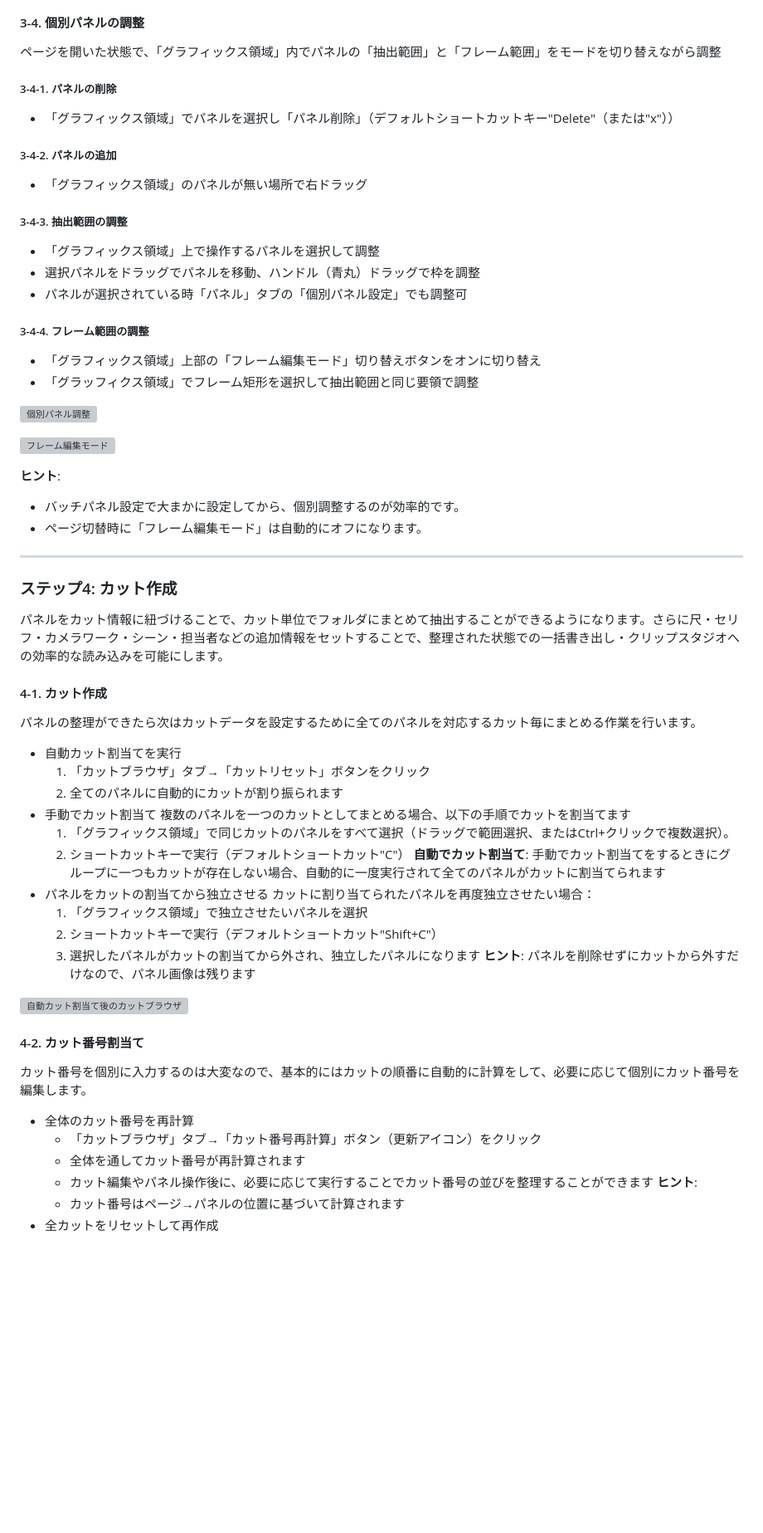
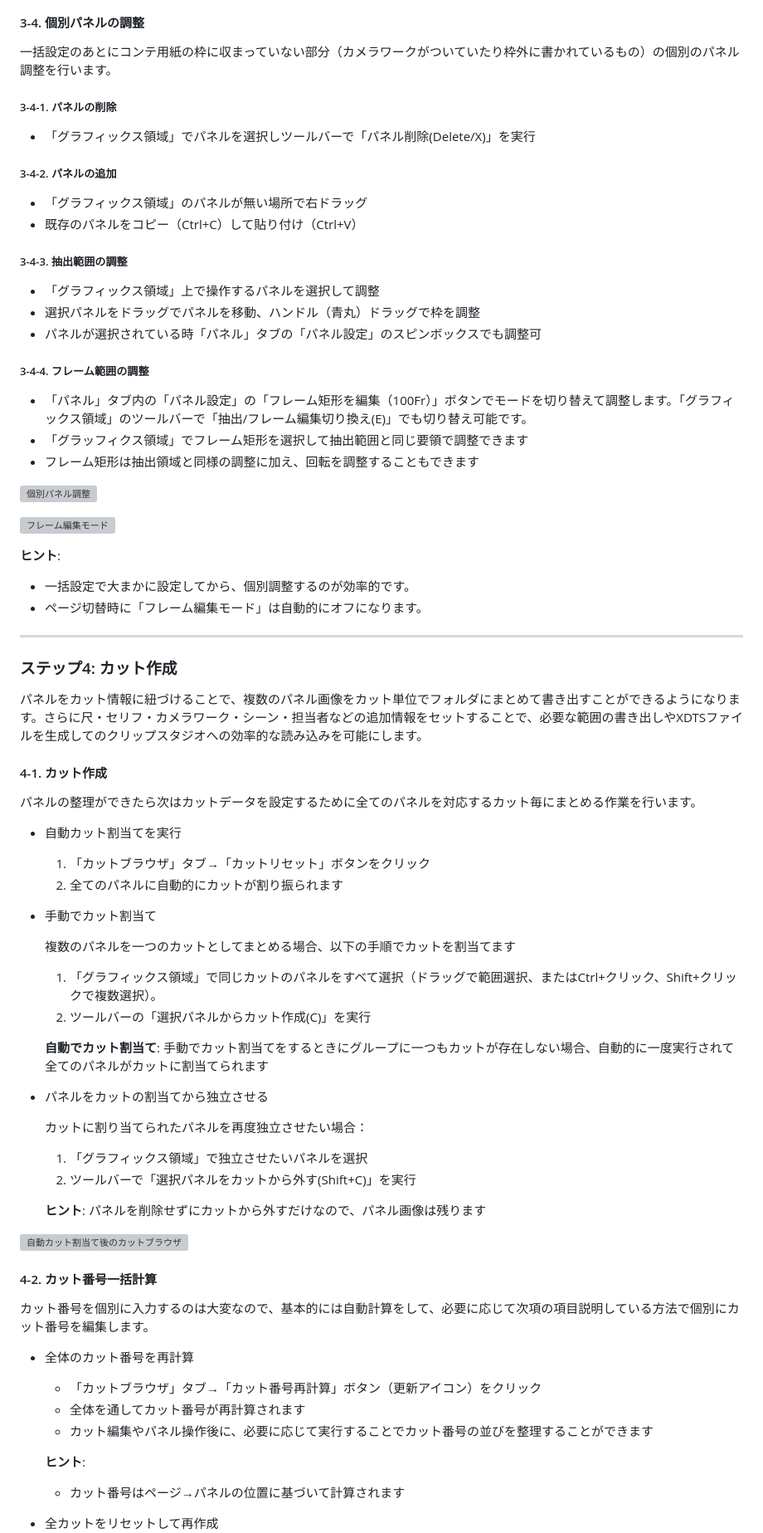
Before and after one commit to animtools/EconTemple, a Markdown page: QUICKSTART.md, the part around one of its changes. Shown at 83% size. GitHub-like rendering; blank space fills up the shorter version; grey boxes are pictures that could not be loaded.

```diff
--- a/QUICKSTART.md
+++ b/QUICKSTART.md
@@ -175,26 +176,28 @@ PDFファイルのコンテを読み込むこともできます。
 
 #### 3-4. 個別パネルの調整
 
-ページを開いた状態で、「グラフィックス領域」内でパネルの「抽出範囲」と「フレーム範囲」をモードを切り替えながら調整
+一括設定のあとにコンテ用紙の枠に収まっていない部分（カメラワークがついていたり枠外に書かれているもの）の個別のパネル調整を行います。
 
 ##### 3-4-1. パネルの削除
 
-- 「グラフィックス領域」でパネルを選択し「パネル削除」（デフォルトショートカットキー"Delete"（または"x"））
+- 「グラフィックス領域」でパネルを選択しツールバーで「パネル削除(Delete/X)」を実行
 
 ##### 3-4-2. パネルの追加
 
 - 「グラフィックス領域」のパネルが無い場所で右ドラッグ
+- 既存のパネルをコピー（Ctrl+C）して貼り付け（Ctrl+V）
 
 ##### 3-4-3. 抽出範囲の調整
 
 - 「グラフィックス領域」上で操作するパネルを選択して調整
 - 選択パネルをドラッグでパネルを移動、ハンドル（青丸）ドラッグで枠を調整
-- パネルが選択されている時「パネル」タブの「個別パネル設定」でも調整可
+- パネルが選択されている時「パネル」タブの「パネル設定」のスピンボックスでも調整可
 
 ##### 3-4-4. フレーム範囲の調整
 
-- 「グラフィックス領域」上部の「フレーム編集モード」切り替えボタンをオンに切り替え
-- 「グラッフィクス領域」でフレーム矩形を選択して抽出範囲と同じ要領で調整
+- 「パネル」タブ内の「パネル設定」の「フレーム矩形を編集（100Fr）」ボタンでモードを切り替えて調整します。「グラフィックス領域」のツールバーで「抽出/フレーム編集切り換え(E)」でも切り替え可能です。
+- 「グラッフィクス領域」でフレーム矩形を選択して抽出範囲と同じ要領で調整できます
+- フレーム矩形は抽出領域と同様の調整に加え、回転を調整することもできます
 
 ![個別パネル調整](screenshots/step3_4_individual_adjustment.jpg)
 
@@ -202,14 +205,14 @@ PDFファイルのコンテを読み込むこともできます。
 
 **ヒント**:
 
-- バッチパネル設定で大まかに設定してから、個別調整するのが効率的です。
+- 一括設定で大まかに設定してから、個別調整するのが効率的です。
 - ページ切替時に「フレーム編集モード」は自動的にオフになります。
 
 ---
 
 ### ステップ4: カット作成
 
-パネルをカット情報に紐づけることで、カット単位でフォルダにまとめて抽出することができるようになります。さらに尺・セリフ・カメラワーク・シーン・担当者などの追加情報をセットすることで、整理された状態での一括書き出し・クリップスタジオへの効率的な読み込みを可能にします。
+パネルをカット情報に紐づけることで、複数のパネル画像をカット単位でフォルダにまとめて書き出すことができるようになります。さらに尺・セリフ・カメラワーク・シーン・担当者などの追加情報をセットすることで、必要な範囲の書き出しやXDTSファイルを生成してのクリップスタジオへの効率的な読み込みを可能にします。
 
 #### 4-1. カット作成
 
@@ -218,31 +221,40 @@ PDFファイルのコンテを読み込むこともできます。
 - 自動カット割当てを実行
   1. 「カットブラウザ」タブ→「カットリセット」ボタンをクリック
   2. 全てのパネルに自動的にカットが割り振られます
+
 - 手動でカット割当て
-複数のパネルを一つのカットとしてまとめる場合、以下の手順でカットを割当てます
-  1. 「グラフィックス領域」で同じカットのパネルをすべて選択（ドラッグで範囲選択、またはCtrl+クリックで複数選択）。
-  2. ショートカットキーで実行（デフォルトショートカット"C"）
+
+  複数のパネルを一つのカットとしてまとめる場合、以下の手順でカットを割当てます
+
+  1. 「グラフィックス領域」で同じカットのパネルをすべて選択（ドラッグで範囲選択、またはCtrl+クリック、Shift+クリックで複数選択）。
+  2. ツールバーの「選択パネルからカット作成(C)」を実行
+
   **自動でカット割当て**:
   手動でカット割当てをするときにグループに一つもカットが存在しない場合、自動的に一度実行されて全てのパネルがカットに割当てられます
+
 - パネルをカットの割当てから独立させる
-カットに割り当てられたパネルを再度独立させたい場合：
+
+  カットに割り当てられたパネルを再度独立させたい場合：
+
   1. 「グラフィックス領域」で独立させたいパネルを選択
-  2. ショートカットキーで実行（デフォルトショートカット"Shift+C"）
-  3. 選択したパネルがカットの割当てから外され、独立したパネルになります
+  2. ツールバーで「選択パネルをカットから外す(Shift+C)」を実行
+
   **ヒント**: パネルを削除せずにカットから外すだけなので、パネル画像は残ります
 
 ![自動カット割当て後のカットブラウザ](screenshots/step4_1_auto_cut_assignment.jpg)
 
-#### 4-2. カット番号割当て
+#### 4-2. カット番号一括計算
 
-カット番号を個別に入力するのは大変なので、基本的にはカットの順番に自動的に計算をして、必要に応じて個別にカット番号を編集します。
+カット番号を個別に入力するのは大変なので、基本的には自動計算をして、必要に応じて次項の項目説明している方法で個別にカット番号を編集します。
 
 - 全体のカット番号を再計算
   - 「カットブラウザ」タブ→「カット番号再計算」ボタン（更新アイコン）をクリック
   - 全体を通してカット番号が再計算されます
   - カット編集やパネル操作後に、必要に応じて実行することでカット番号の並びを整理することができます
+
   **ヒント**:
   - カット番号はページ→パネルの位置に基づいて計算されます
+
 - 全カットをリセットして再作成
   - 「カットブラウザ」タブ→「カットリセット」ボタンをクリック
   - 現在のグループの全カットをクリアして、パネルから自動的にカットを再作成します
```
Also changed, not shown: other parts of QUICKSTART.md (+160 -99 lines), SAMPLE_WALKTHROUGH.md (added, +196 -0 lines).
